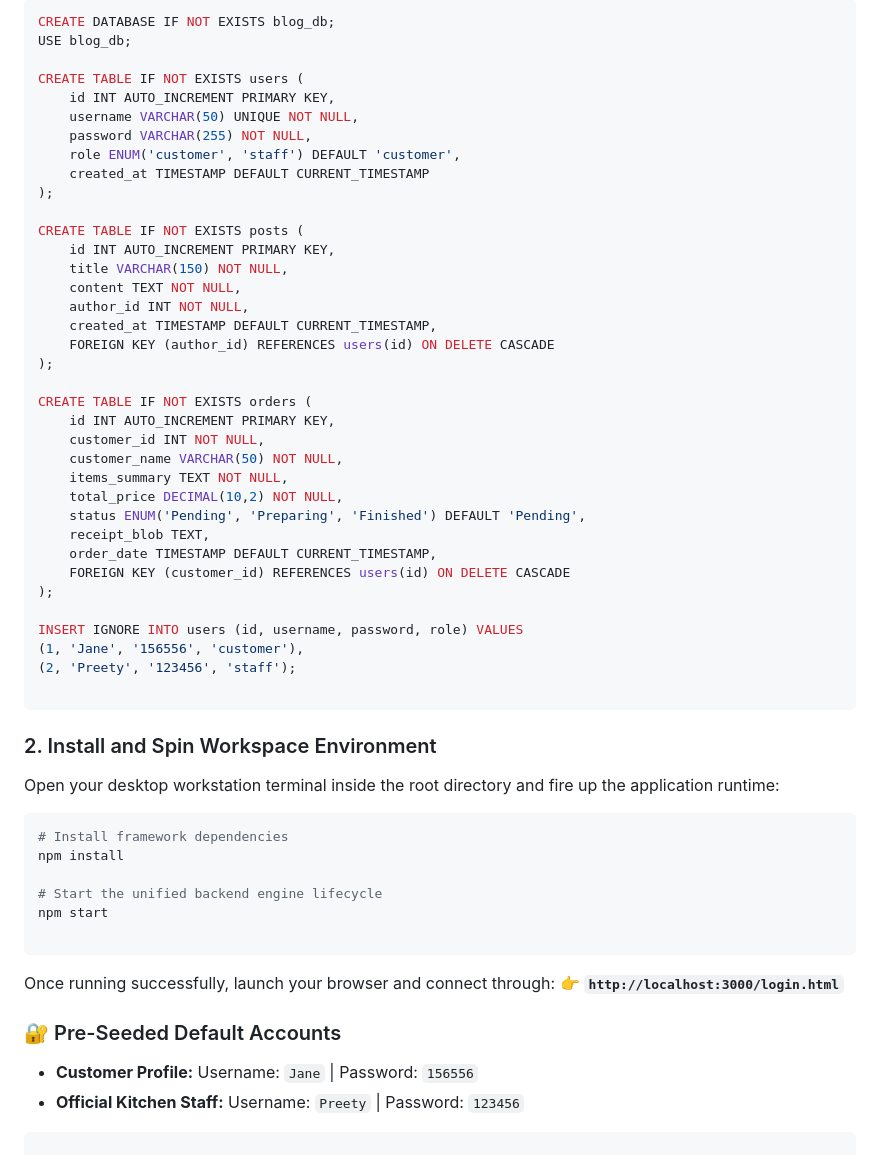
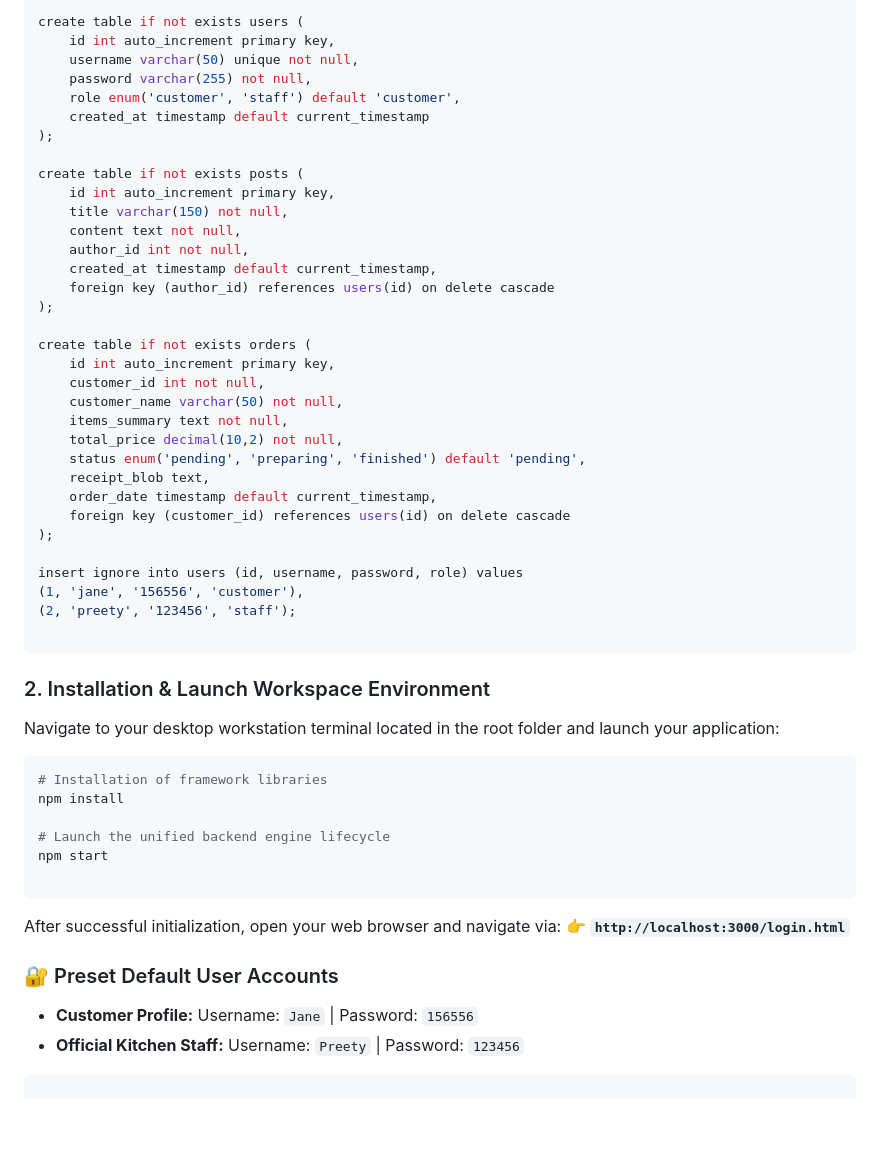
Before and after one commit to Bhargav221287/Brrgrr, a Markdown page: README.md, the part around one of its changes. Rendered like a GitHub page; blank space fills up the shorter version.

````diff
--- a/README.md
+++ b/README.md
@@ -59,61 +61,55 @@ Execute the following commands within your local MySQL client terminal to provis
 
-```sql
-CREATE DATABASE IF NOT EXISTS blog_db;
-USE blog_db;
-
-CREATE TABLE IF NOT EXISTS users (
-    id INT AUTO_INCREMENT PRIMARY KEY,
-    username VARCHAR(50) UNIQUE NOT NULL,
-    password VARCHAR(255) NOT NULL,
-    role ENUM('customer', 'staff') DEFAULT 'customer',
-    created_at TIMESTAMP DEFAULT CURRENT_TIMESTAMP
+create table if not exists users (
+    id int auto_increment primary key,
+    username varchar(50) unique not null,
+    password varchar(255) not null,
+    role enum('customer', 'staff') default 'customer',
+    created_at timestamp default current_timestamp
 );
 
-CREATE TABLE IF NOT EXISTS posts (
-    id INT AUTO_INCREMENT PRIMARY KEY,
-    title VARCHAR(150) NOT NULL,
-    content TEXT NOT NULL,
-    author_id INT NOT NULL,
-    created_at TIMESTAMP DEFAULT CURRENT_TIMESTAMP,
-    FOREIGN KEY (author_id) REFERENCES users(id) ON DELETE CASCADE
+create table if not exists posts (
+    id int auto_increment primary key,
+    title varchar(150) not null,
+    content text not null,
+    author_id int not null,
+    created_at timestamp default current_timestamp,
+    foreign key (author_id) references users(id) on delete cascade
 );
 
-CREATE TABLE IF NOT EXISTS orders (
-    id INT AUTO_INCREMENT PRIMARY KEY,
-    customer_id INT NOT NULL,
-    customer_name VARCHAR(50) NOT NULL,
-    items_summary TEXT NOT NULL,
-    total_price DECIMAL(10,2) NOT NULL,
-    status ENUM('Pending', 'Preparing', 'Finished') DEFAULT 'Pending',
-    receipt_blob TEXT,
-    order_date TIMESTAMP DEFAULT CURRENT_TIMESTAMP,
-    FOREIGN KEY (customer_id) REFERENCES users(id) ON DELETE CASCADE
+create table if not exists orders (
+    id int auto_increment primary key,
+    customer_id int not null,
+    customer_name varchar(50) not null,
+    items_summary text not null,
+    total_price decimal(10,2) not null,
+    status enum('pending', 'preparing', 'finished') default 'pending',
+    receipt_blob text,
+    order_date timestamp default current_timestamp,
+    foreign key (customer_id) references users(id) on delete cascade
 );
 
-INSERT IGNORE INTO users (id, username, password, role) VALUES
-(1, 'Jane', '156556', 'customer'),
-(2, 'Preety', '123456', 'staff');
+insert ignore into users (id, username, password, role) values
+(1, 'jane', '156556', 'customer'),
+(2, 'preety', '123456', 'staff');
 
 ```
+### 2. Installation & Launch Workspace Environment
 
-### 2. Install and Spin Workspace Environment
-
-Open your desktop workstation terminal inside the root directory and fire up the application runtime:
+Navigate to your desktop workstation terminal located in the root folder and launch your application:
 
 ```bash
-# Install framework dependencies
+# Installation of framework libraries
 npm install
 
-# Start the unified backend engine lifecycle
+# Launch the unified backend engine lifecycle
 npm start
 
 ```
 
-Once running successfully, launch your browser and connect through:
+After successful initialization, open your web browser and navigate via:
 👉 **`http://localhost:3000/login.html`**
 
-### 🔐 Pre-Seeded Default Accounts
-
+### 🔐 Preset Default User Accounts
 * **Customer Profile:** Username: `Jane` | Password: `156556`
 * **Official Kitchen Staff:** Username: `Preety` | Password: `123456`
 
````
Also changed, not shown: other parts of README.md (+35 -33 lines).
